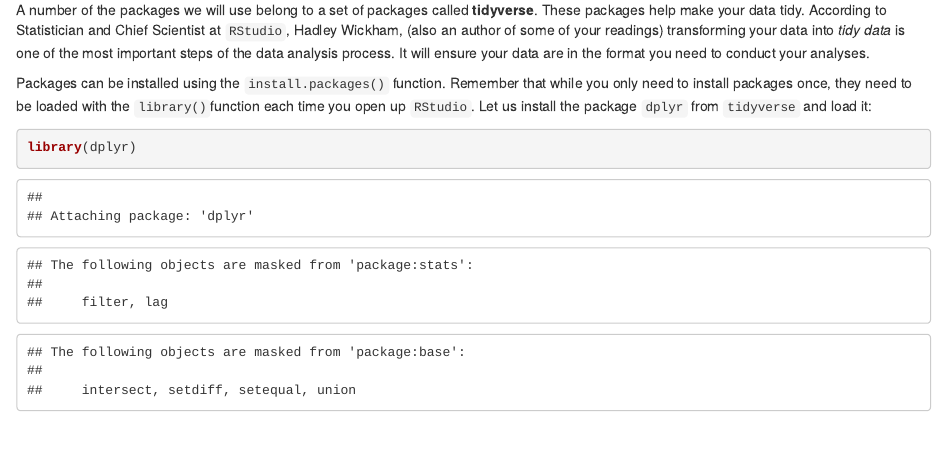
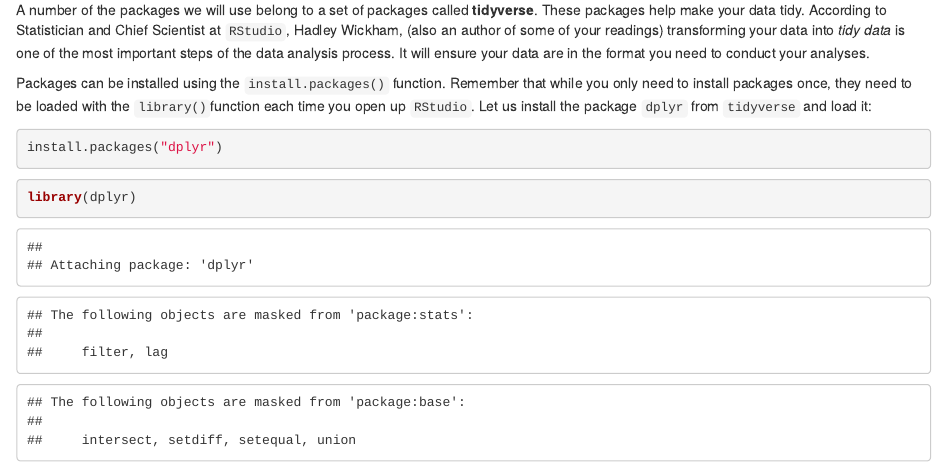
Before and after one commit to LauraHBui/Modelling-Crime-Data-2021, an R Markdown document (01-intro.Rmd): the page in a window 1100 px wide, from 17430 px down. Rendered offline with R 4.5, knitr and Pandoc, with nearby package versions; drawn as R Markdown's standard HTML page in place of the format the file asks for.

Commit message:
Spaces and add install.packages bit

````diff
--- a/01-intro.Rmd
+++ b/01-intro.Rmd
@@ -749,6 +751,13 @@ A number of the packages we will use belong to a set of packages called **tidyve
 
 Packages can be installed using the `install.packages()` function. Remember that while you only need to install packages once, they need to be loaded with the `library()`function each time you open up `RStudio`. Let us install the package `dplyr` from `tidyverse` and load it:
 
+
+```{r eval=FALSE}
+
+install.packages("dplyr")
+
+```
+
 ```{r}
 
 library(dplyr)
````
Also changed, not shown: 01-intro.Rmd (2 more changed lines).
